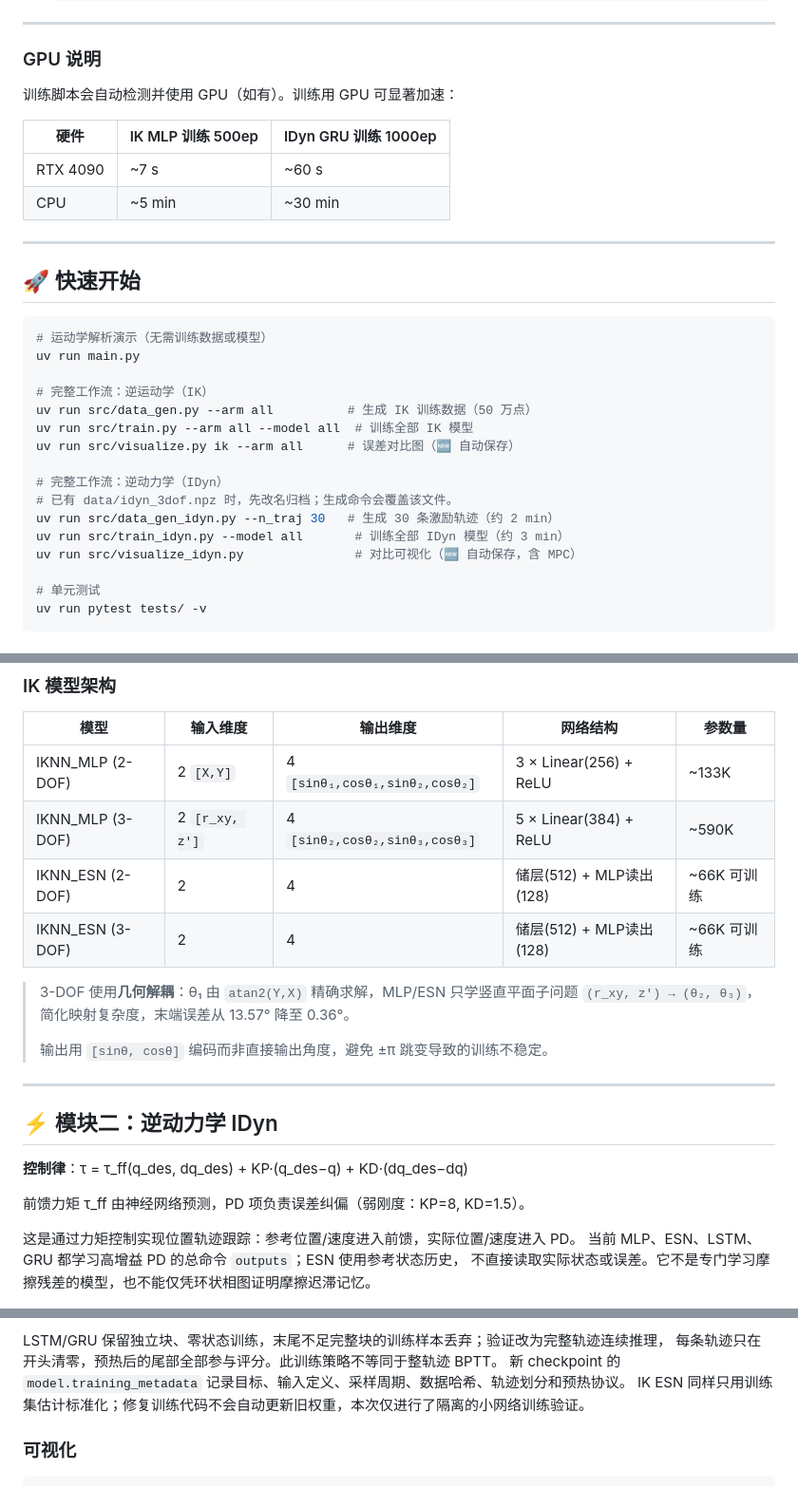
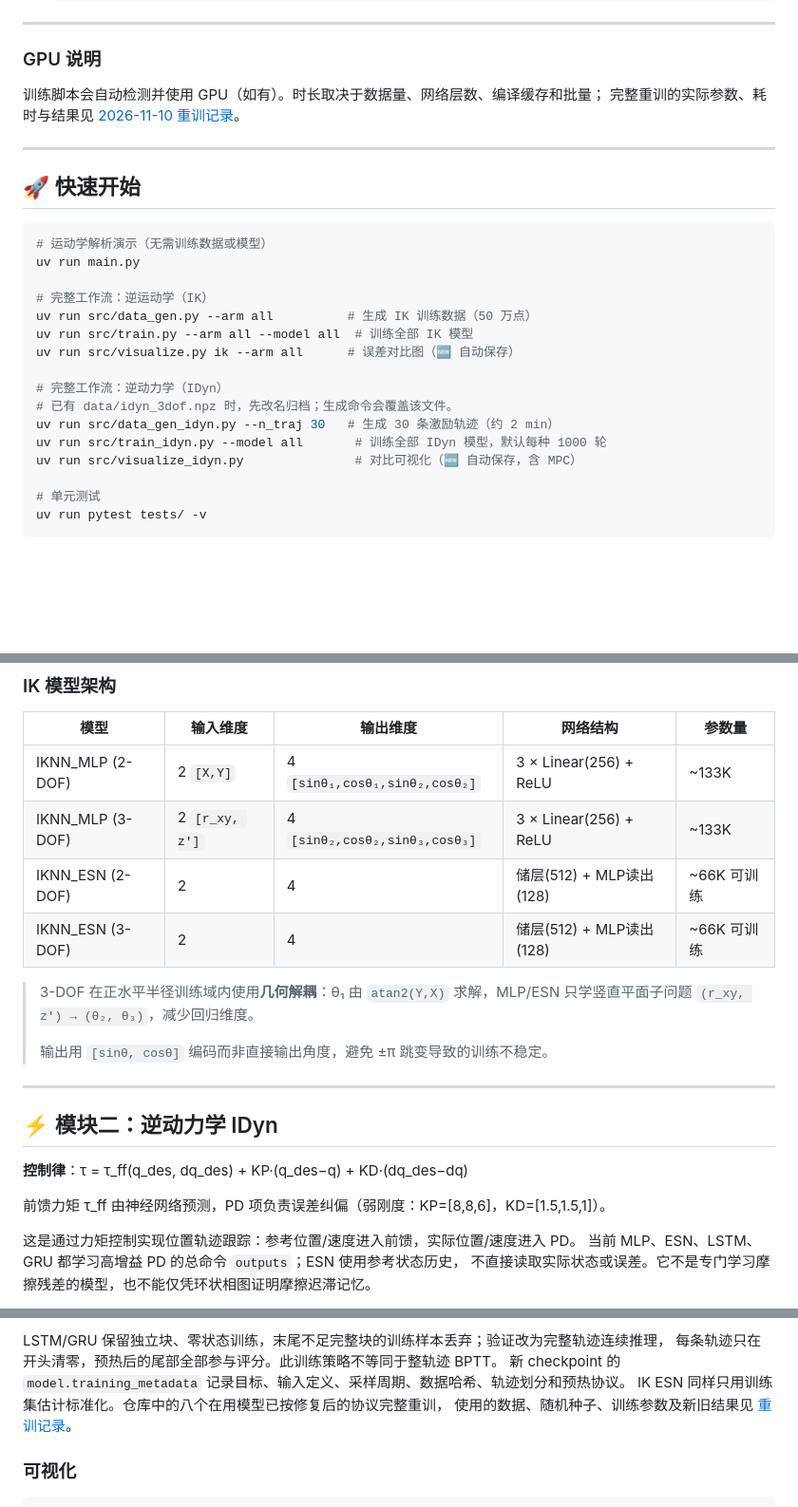
Before and after one commit to Lijinzh/RobotARMNN, a Markdown page: README.md, 3 parts joined by grey strips. Shown at 95% size. GitHub-like rendering; blank space fills up the shorter version.

```diff
--- a/README.md
+++ b/README.md
@@ -198,12 +198,8 @@ uv run python -c "import torch, mujoco; print('torch:', torch.__version__); prin
 
 ### GPU 说明
 
-训练脚本会自动检测并使用 GPU（如有）。训练用 GPU 可显著加速：
-
-| 硬件 | IK MLP 训练 500ep | IDyn GRU 训练 1000ep |
-|------|------------------|---------------------|
-| RTX 4090 | ~7 s | ~60 s |
-| CPU | ~5 min | ~30 min |
+训练脚本会自动检测并使用 GPU（如有）。时长取决于数据量、网络层数、编译缓存和批量；
+完整重训的实际参数、耗时与结果见 [2026-11-10 重训记录](docs/retrain_2026-11-10.md)。
 
 ---
 
@@ -221,7 +217,7 @@ uv run src/visualize.py ik --arm all      # 误差对比图（🆕 自动保存
 # 完整工作流：逆动力学（IDyn）
 # 已有 data/idyn_3dof.npz 时，先改名归档；生成命令会覆盖该文件。
 uv run src/data_gen_idyn.py --n_traj 30   # 生成 30 条激励轨迹（约 2 min）
-uv run src/train_idyn.py --model all       # 训练全部 IDyn 模型（约 3 min）
+uv run src/train_idyn.py --model all       # 训练全部 IDyn 模型，默认每种 1000 轮
 uv run src/visualize_idyn.py               # 对比可视化（🆕 自动保存，含 MPC）
 
 # 单元测试
@@ -282,11 +278,11 @@ uv run src/visualize_mujoco.py --arm 3dof --use_nn --model_type esn
 | 模型 | 输入维度 | 输出维度 | 网络结构 | 参数量 |
 |------|---------|---------|---------|--------|
 | IKNN_MLP (2-DOF) | 2 `[X,Y]` | 4 `[sinθ₁,cosθ₁,sinθ₂,cosθ₂]` | 3 × Linear(256) + ReLU | ~133K |
-| IKNN_MLP (3-DOF) | 2 `[r_xy, z']` | 4 `[sinθ₂,cosθ₂,sinθ₃,cosθ₃]` | 5 × Linear(384) + ReLU | ~590K |
+| IKNN_MLP (3-DOF) | 2 `[r_xy, z']` | 4 `[sinθ₂,cosθ₂,sinθ₃,cosθ₃]` | 3 × Linear(256) + ReLU | ~133K |
 | IKNN_ESN (2-DOF) | 2 | 4 | 储层(512) + MLP读出(128) | ~66K 可训练 |
 | IKNN_ESN (3-DOF) | 2 | 4 | 储层(512) + MLP读出(128) | ~66K 可训练 |
 
-> 3-DOF 使用**几何解耦**：θ₁ 由 `atan2(Y,X)` 精确求解，MLP/ESN 只学竖直平面子问题 `(r_xy, z') → (θ₂, θ₃)`，简化映射复杂度，末端误差从 13.57° 降至 0.36°。
+> 3-DOF 在正水平半径训练域内使用**几何解耦**：θ₁ 由 `atan2(Y,X)` 求解，MLP/ESN 只学竖直平面子问题 `(r_xy, z') → (θ₂, θ₃)`，减少回归维度。
 >
 > 输出用 `[sinθ, cosθ]` 编码而非直接输出角度，避免 ±π 跳变导致的训练不稳定。
 
@@ -296,7 +292,7 @@ uv run src/visualize_mujoco.py --arm 3dof --use_nn --model_type esn
 
 **控制律**：τ = τ_ff(q_des, dq_des) + KP·(q_des−q) + KD·(dq_des−dq)
 
-前馈力矩 τ_ff 由神经网络预测，PD 项负责误差纠偏（弱刚度：KP=8, KD=1.5）。
+前馈力矩 τ_ff 由神经网络预测，PD 项负责误差纠偏（弱刚度：KP=[8,8,6]，KD=[1.5,1.5,1]）。
 
 这是通过力矩控制实现位置轨迹跟踪：参考位置/速度进入前馈，实际位置/速度进入 PD。
 当前 MLP、ESN、LSTM、GRU 都学习高增益 PD 的总命令 `outputs`；ESN 使用参考状态历史，
@@ -414,7 +410,8 @@ uv run src/train_idyn.py --model esn
 LSTM/GRU 保留独立块、零状态训练，末尾不足完整块的训练样本丢弃；验证改为完整轨迹连续推理，
 每条轨迹只在开头清零，预热后的尾部全部参与评分。此训练策略不等同于整轨迹 BPTT。
 新 checkpoint 的 `model.training_metadata` 记录目标、输入定义、采样周期、数据哈希、轨迹划分和预热协议。
-IK ESN 同样只用训练集估计标准化；修复训练代码不会自动更新旧权重，本次仅进行了隔离的小网络训练验证。
+IK ESN 同样只用训练集估计标准化。仓库中的八个在用模型已按修复后的协议完整重训，
+使用的数据、随机种子、训练参数及新旧结果见 [重训记录](docs/retrain_2026-11-10.md)。
 
 ### 可视化
 
```
Also changed, not shown: other parts of README.md (+28 -23 lines), docs/audit_2026-11-10.md (+3 -1 lines), docs/retrain_2026-11-10.md (added, +96 -0 lines), docs/idyn_comparison.png, docs/idyn_comparison_before_retrain.png (added), docs/ik_comparison_2dof.png, docs/ik_comparison_3dof.png, 9 other files.
